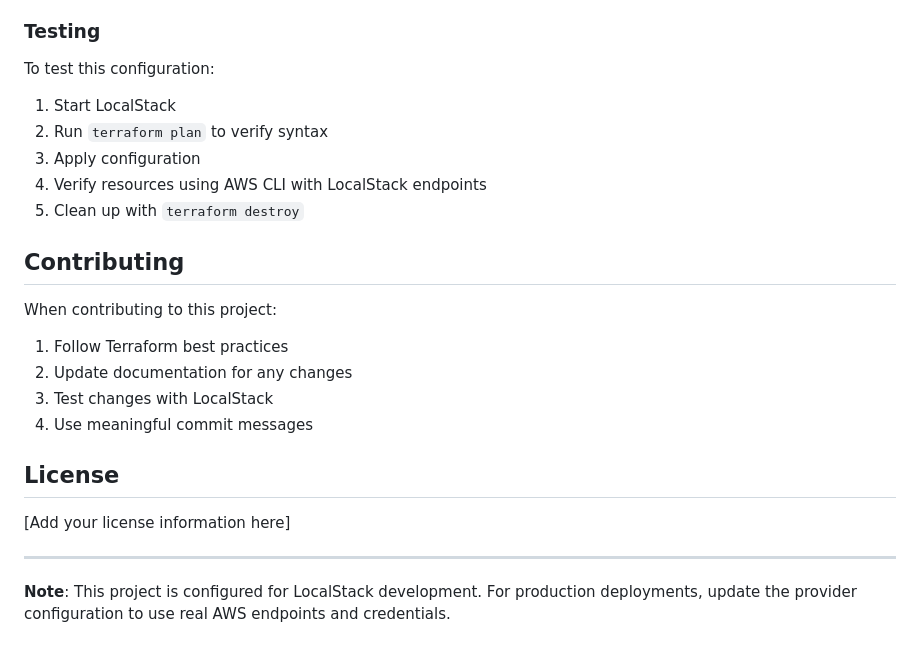
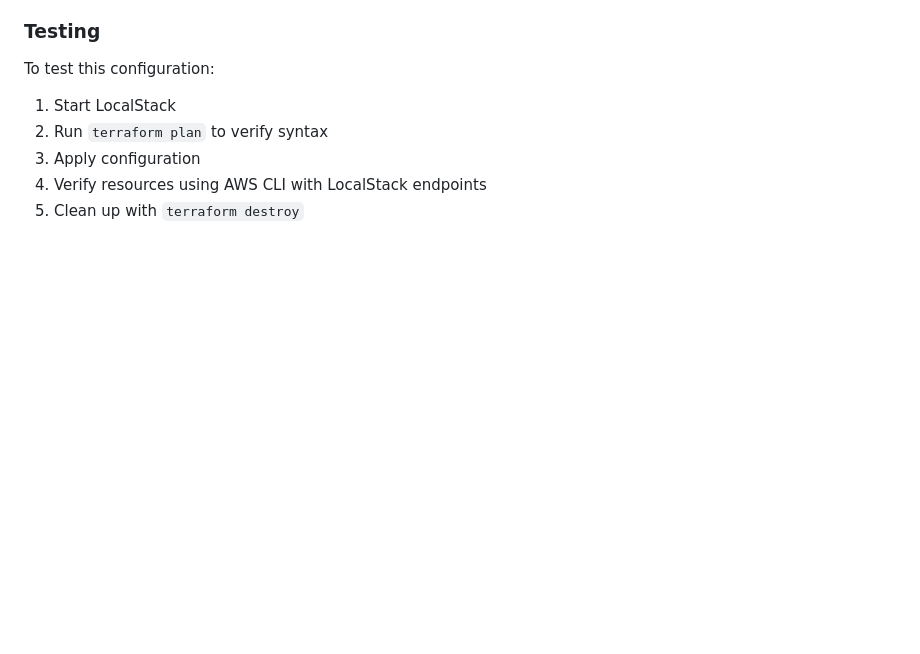
Before and after one commit to coder7475/aws_localstack, a Markdown page: terrafrom/README.md, the part around the change. GitHub-like rendering; blank space fills up the shorter version.

```diff
--- a/terrafrom/README.md
+++ b/terrafrom/README.md
@@ -209,20 +209,3 @@ To test this configuration:
 3. Apply configuration
 4. Verify resources using AWS CLI with LocalStack endpoints
 5. Clean up with `terraform destroy`
-
-## Contributing
-
-When contributing to this project:
-
-1. Follow Terraform best practices
-2. Update documentation for any changes
-3. Test changes with LocalStack
-4. Use meaningful commit messages
-
-## License
-
-[Add your license information here]
-
----
-
-**Note**: This project is configured for LocalStack development. For production deployments, update the provider configuration to use real AWS endpoints and credentials.
```
Also changed, not shown: IaC.md (+216 -0 lines).
